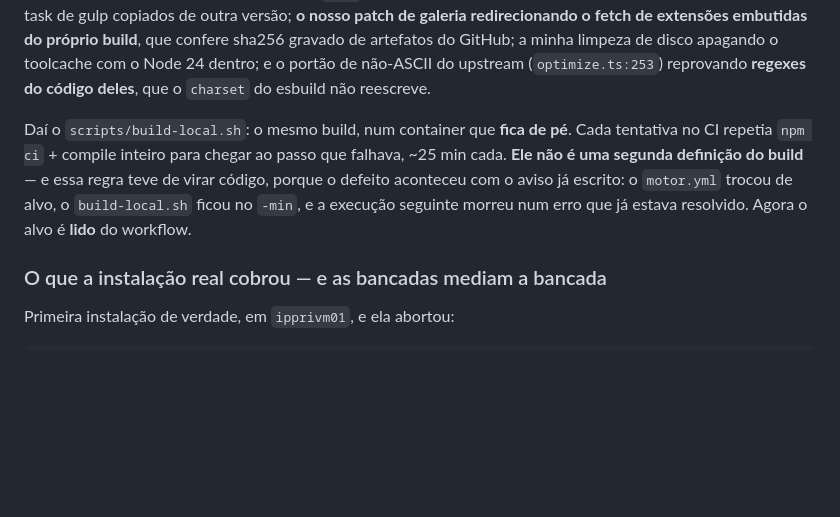
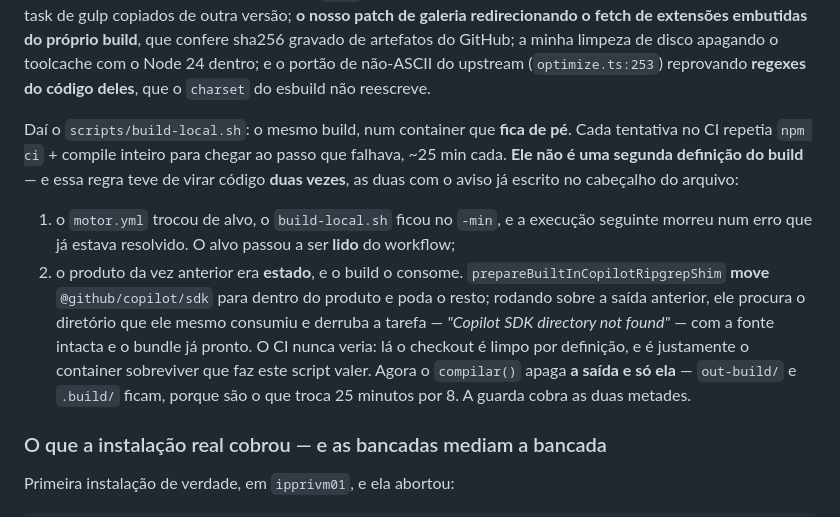
Before and after one commit to colabhd/vssh-app-toolkit, a Markdown page: docs/roadmap/08-editor-do-ambiente.md, the part around the change. Rendered like a GitHub page; blank space fills up the shorter version.

Commit message:
roadmap 9-1: o build local divergiu do CI pela segunda vez, e agora por ESTADO
O produto da vez anterior nao e ponto de partida: o prepareBuiltInCopilotRipgrepShim
MOVE @github/copilot/sdk para dentro dele e poda o resto, entao a execucao seguinte
procura o diretorio que ela mesma consumiu. O CI nunca veria, porque la o checkout e
limpo por definicao -- e o container sobreviver e justamente o que faz este script valer.

Fica registrado junto com a primeira divergencia (o alvo do gulp), porque as duas
aconteceram com o aviso ja escrito no cabecalho do arquivo. Aviso escrito nao e guarda.

Co-Authored-By: Claude Opus 5 (1M context) <noreply@anthropic.com>

```diff
--- a/docs/roadmap/08-editor-do-ambiente.md
+++ b/docs/roadmap/08-editor-do-ambiente.md
@@ -587,9 +587,18 @@ do esbuild não reescreve.
 
 Daí o `scripts/build-local.sh`: o mesmo build, num container que **fica de pé**. Cada tentativa no CI
 repetia `npm ci` + compile inteiro para chegar ao passo que falhava, ~25 min cada. **Ele não é uma
-segunda definição do build** — e essa regra teve de virar código, porque o defeito aconteceu com o
-aviso já escrito: o `motor.yml` trocou de alvo, o `build-local.sh` ficou no `-min`, e a execução
-seguinte morreu num erro que já estava resolvido. Agora o alvo é **lido** do workflow.
+segunda definição do build** — e essa regra teve de virar código **duas vezes**, as duas com o aviso
+já escrito no cabeçalho do arquivo:
+
+1. o `motor.yml` trocou de alvo, o `build-local.sh` ficou no `-min`, e a execução seguinte morreu num
+   erro que já estava resolvido. O alvo passou a ser **lido** do workflow;
+2. o produto da vez anterior era **estado**, e o build o consome. `prepareBuiltInCopilotRipgrepShim`
+   **move** `@github/copilot/sdk` para dentro do produto e poda o resto; rodando sobre a saída
+   anterior, ele procura o diretório que ele mesmo consumiu e derruba a tarefa — *"Copilot SDK
+   directory not found"* — com a fonte intacta e o bundle já pronto. O CI nunca veria: lá o checkout
+   é limpo por definição, e é justamente o container sobreviver que faz este script valer. Agora o
+   `compilar()` apaga **a saída e só ela** — `out-build/` e `.build/` ficam, porque são o que troca
+   25 minutos por 8. A guarda cobra as duas metades.
 
 ### O que a instalação real cobrou — e as bancadas mediam a bancada
 
```
